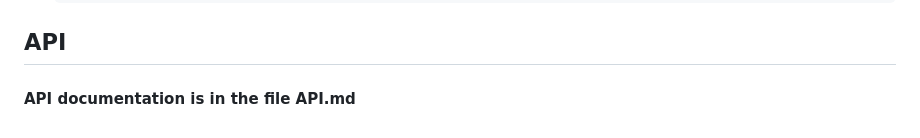
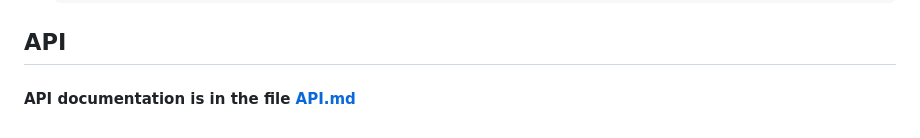
Before and after one commit to TabarakoAkula/ChtoZadano, a Markdown page: README.md, the part around one of its changes. Rendered like a GitHub page.

````diff
--- a/README.md
+++ b/README.md
@@ -215,4 +215,4 @@ It will be automatically launched in the Docker container. To set up:
   ```
 
 ## API
-#### API documentation is in the file API.md
+#### API documentation is in the file <a href="./API.md">API.md</a>
````
Also changed, not shown: other parts of README.md (+3 -3 lines).
